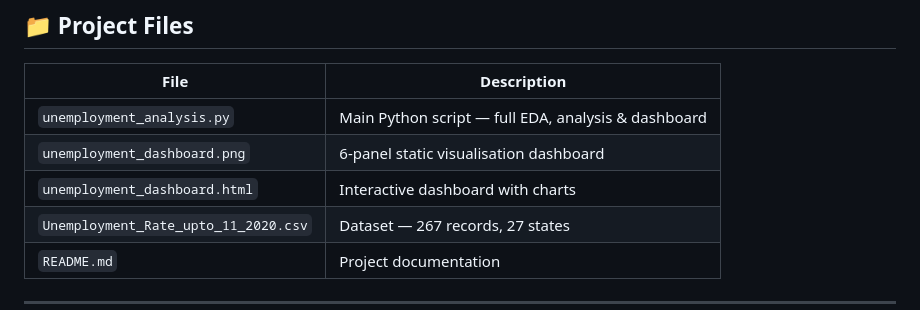
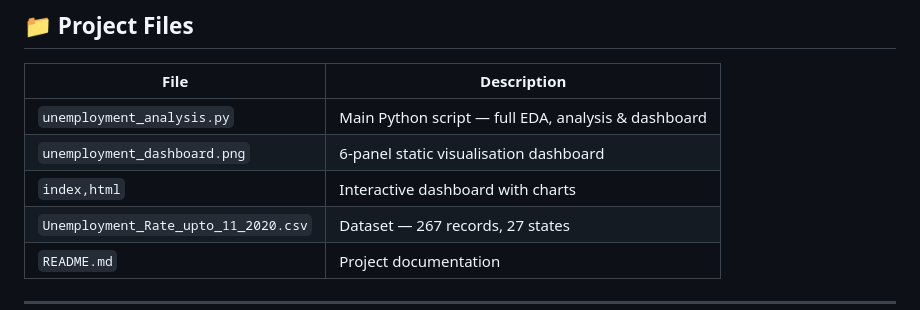
Before and after one commit to divyalatha974-sudo/CodeAlpha_UnemploymentAnalysisWithPython, a Markdown page: README.md, the part around the change. Rendered like a GitHub page.

```diff
--- a/README.md
+++ b/README.md
@@ -15,7 +15,7 @@ Built as part of the **CodeAlpha Data Science Internship (Task 2)**.
 |------|-------------|
 | `unemployment_analysis.py` | Main Python script — full EDA, analysis & dashboard |
 | `unemployment_dashboard.png` | 6-panel static visualisation dashboard |
-| `unemployment_dashboard.html` | Interactive dashboard with charts |
+| `index,html` | Interactive dashboard with charts |
 | `Unemployment_Rate_upto_11_2020.csv` | Dataset — 267 records, 27 states |
 | `README.md` | Project documentation |
 
```
